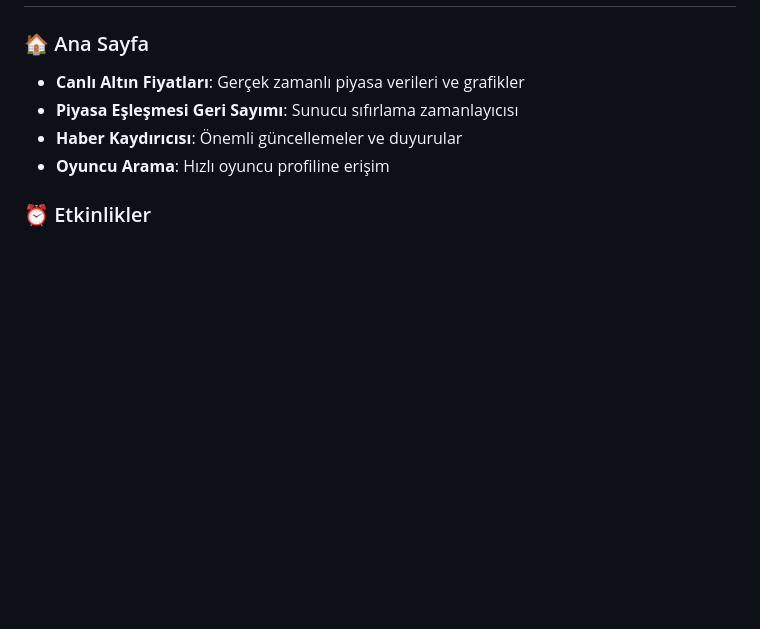
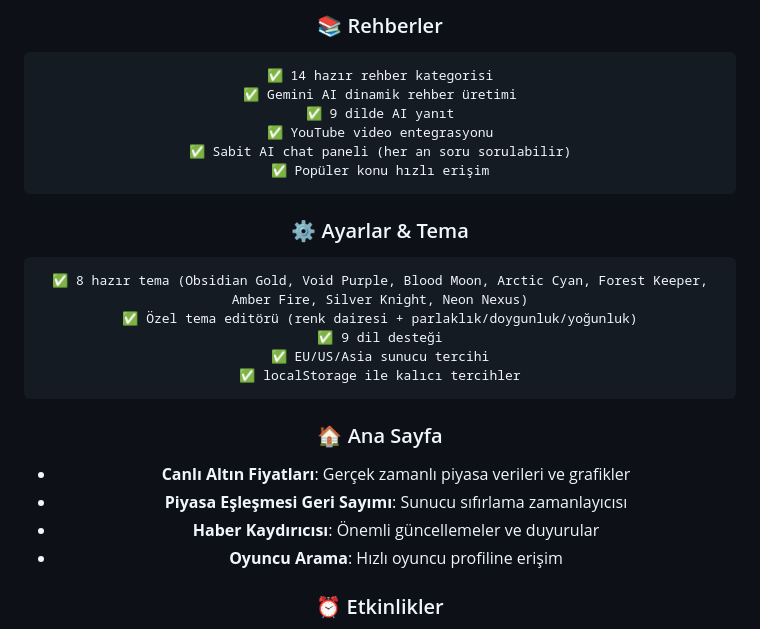
Before and after one commit to CehennemGibiyim/AoTPNASF, a Markdown page: readme.md, the part around one of its changes. Rendered like a GitHub page; blank space fills up the shorter version.

````diff
--- a/readme.md
+++ b/readme.md
@@ -12,3 +75,21 @@ AoT-PNASF, Albion Online oyuncuları için geliştirilmiş kapsamlı bir compani
+### 📚 Rehberler
+```
+✅ 14 hazır rehber kategorisi
+✅ Gemini AI dinamik rehber üretimi
+✅ 9 dilde AI yanıt
+✅ YouTube video entegrasyonu
+✅ Sabit AI chat paneli (her an soru sorulabilir)
+✅ Popüler konu hızlı erişim
+```
+
+### ⚙️ Ayarlar & Tema
+```
+✅ 8 hazır tema (Obsidian Gold, Void Purple, Blood Moon, Arctic Cyan, Forest Keeper, Amber Fire, Silver Knight, Neon Nexus)
+✅ Özel tema editörü (renk dairesi + parlaklık/doygunluk/yoğunluk)
+✅ 9 dil desteği
+✅ EU/US/Asia sunucu tercihi
+✅ localStorage ile kalıcı tercihler
+```
 
 ### 🏠 Ana Sayfa
 - **Canlı Altın Fiyatları**: Gerçek zamanlı piyasa verileri ve grafikler
````
Also changed, not shown: other parts of readme.md (+74 -5 lines).
